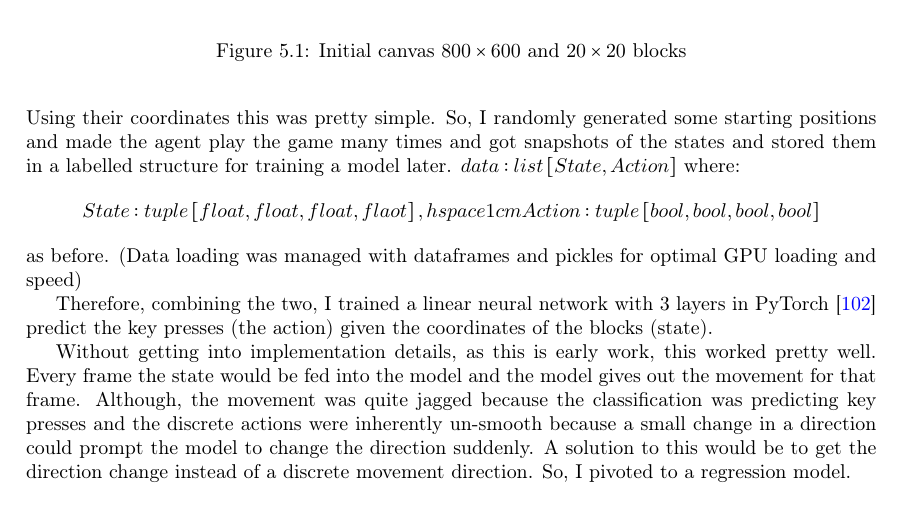
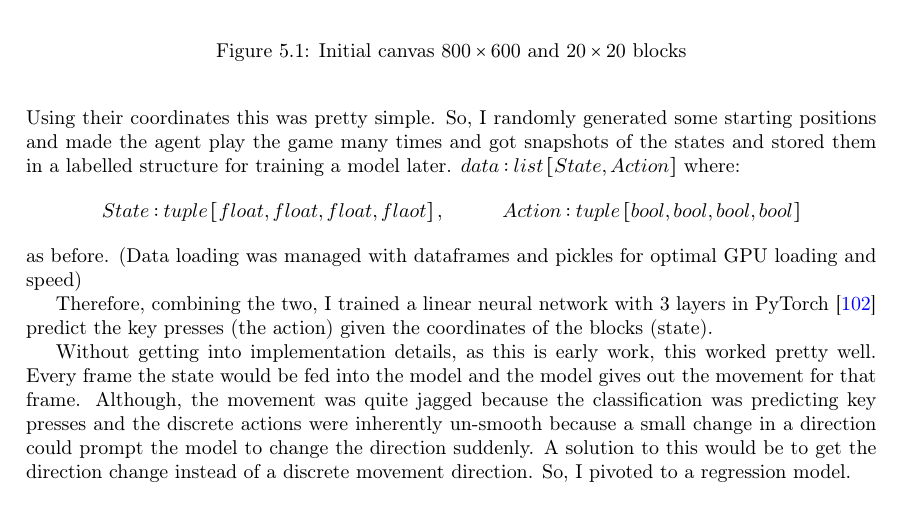
Before and after one commit to KUP9752/fyp-report, a LaTeX thesis (main.tex, which reads project/early-work.tex): part of page 35 of 47, cut so that both start at the same text. Compiled offline with pdfLaTeX.

Commit message:
quick formatting fix

```diff
--- a/project/early-work.tex
+++ b/project/early-work.tex
@@ -25,7 +25,7 @@ Therefore, my model was fairly simple; the state, $S$ which is a \emph{4-tuple}
 So, Using this knowing the space, I created an expert policy, \(\pi_{demo}\), which gives the key combinations that must be pressed by interpolating where the target is with respect to the agent. Using their coordinates this was pretty simple. So, I randomly generated some starting positions and made the agent play the game many times and got snapshots of the states and stored them in a labelled structure for training a model later. \(data: list\left[State, Action\right]\) where:
 \[
   State: tuple\left[float, float, float, flaot\right],
-  hspace{1cm} Action: tuple\left[bool, bool, bool, bool\right]
+  \hspace{1cm} Action: tuple\left[bool, bool, bool, bool\right]
 \]
 as before. (Data loading was managed with dataframes and pickles for optimal GPU loading and speed)
 
```
